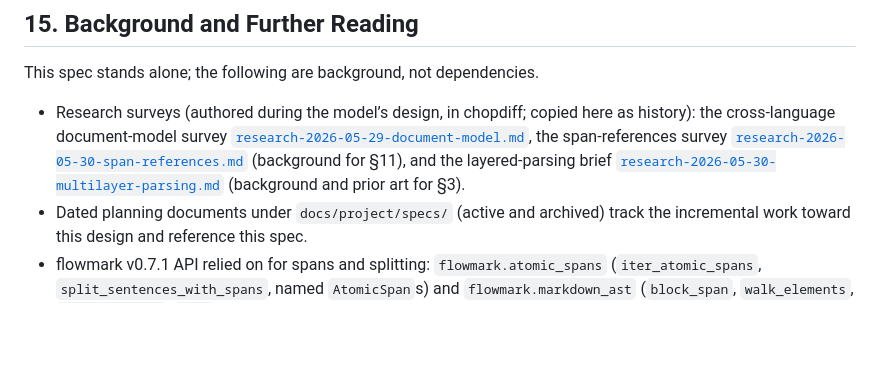
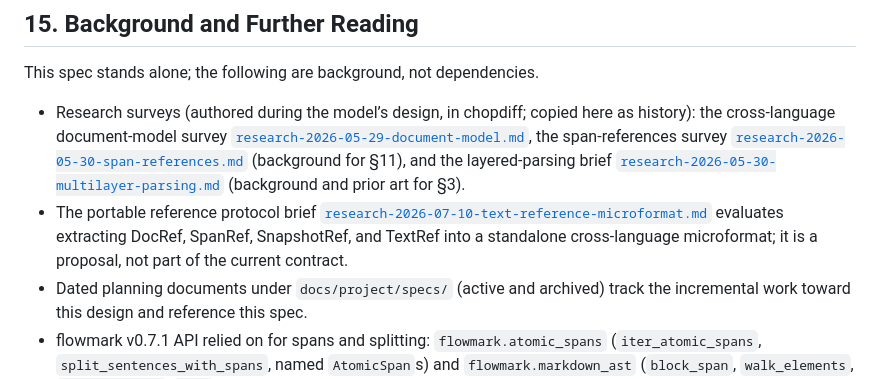
Before and after one commit to jlevy/flexdoc, a Markdown page: docs/flexdoc-spec.md, the part around the change. GitHub-like rendering; blank space fills up the shorter version.

Commit message:
docs: research portable text references

```diff
--- a/docs/flexdoc-spec.md
+++ b/docs/flexdoc-spec.md
@@ -1043,6 +1043,10 @@ This spec stands alone; the following are background, not dependencies.
   (background for §11), and the layered-parsing brief
   [`research-2026-05-30-multilayer-parsing.md`](project/research/research-2026-05-30-multilayer-parsing.md)
   (background and prior art for §3).
+- The portable reference protocol brief
+  [`research-2026-07-10-text-reference-microformat.md`](project/research/research-2026-07-10-text-reference-microformat.md)
+  evaluates extracting DocRef, SpanRef, SnapshotRef, and TextRef into a standalone
+  cross-language microformat; it is a proposal, not part of the current contract.
 - Dated planning documents under `docs/project/specs/` (active and archived) track the
   incremental work toward this design and reference this spec.
 - flowmark v0.7.1 API relied on for spans and splitting: `flowmark.atomic_spans`
```
Also changed, not shown: 1 other file.
